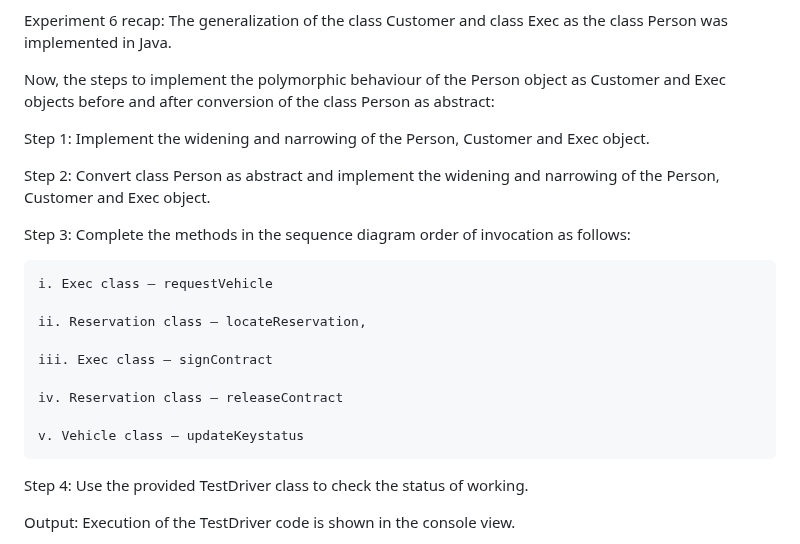
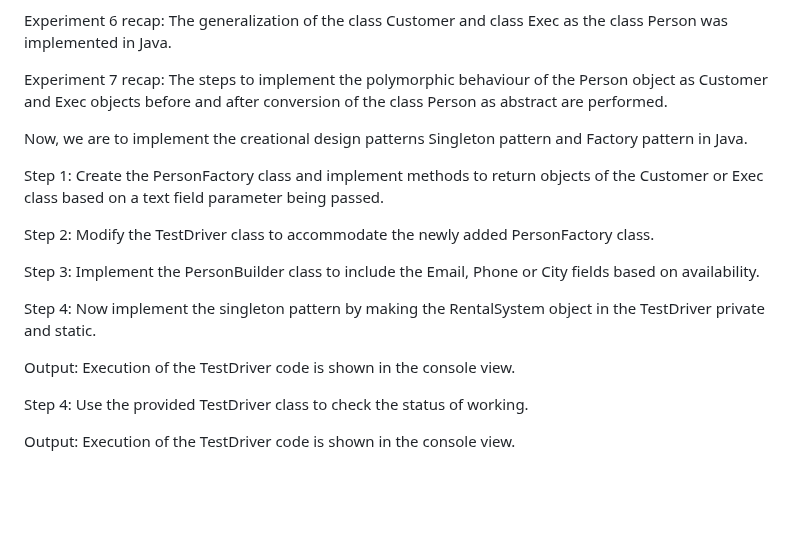
Before and after one commit to virtual-labs/exp-standard-patterns-au, a Markdown page: experiment/procedure.md, the part around the change. Rendered like a GitHub page; blank space fills up the shorter version.

```diff
--- a/experiment/procedure.md
+++ b/experiment/procedure.md
@@ -40,23 +40,21 @@ Experiment 5 recap: The aggregation and composition relationship of the class **
 
 Experiment 6 recap: The generalization of the class Customer and class Exec as the class Person was implemented in Java.
 
-Now, the steps to implement the polymorphic behaviour of the Person object as Customer and Exec objects before and after conversion of the class Person as abstract:
+Experiment 7 recap: The steps to implement the polymorphic behaviour of the Person object as Customer and Exec objects before and after conversion of the class Person as abstract are performed.
 
-Step 1: Implement the widening and narrowing of the Person, Customer and Exec object.
+Now, we are to implement the creational design patterns Singleton pattern and Factory pattern in Java.
 
-Step 2: Convert class Person as abstract and implement the widening and narrowing of the Person, Customer and Exec object.
+Step 1: Create the PersonFactory class and implement methods to return objects of the Customer or Exec class based on a text field parameter being passed.
 
-Step 3: Complete the methods in the sequence diagram order of invocation as follows:
+Step 2: Modify the TestDriver class to accommodate the newly added PersonFactory class.
 
-    i. Exec class – requestVehicle
+Step 3: Implement the PersonBuilder class to include the Email, Phone or City fields based on availability.
 
-    ii. Reservation class – locateReservation,
+Step 4: Now implement the singleton pattern by making the RentalSystem object in the TestDriver private and static.
 
-    iii. Exec class – signContract
+Output: Execution of the TestDriver code is shown in the console view.
 
-    iv. Reservation class – releaseContract
 
-    v. Vehicle class – updateKeystatus
 
 Step 4: Use the provided TestDriver class to check the status of working.
 
```
